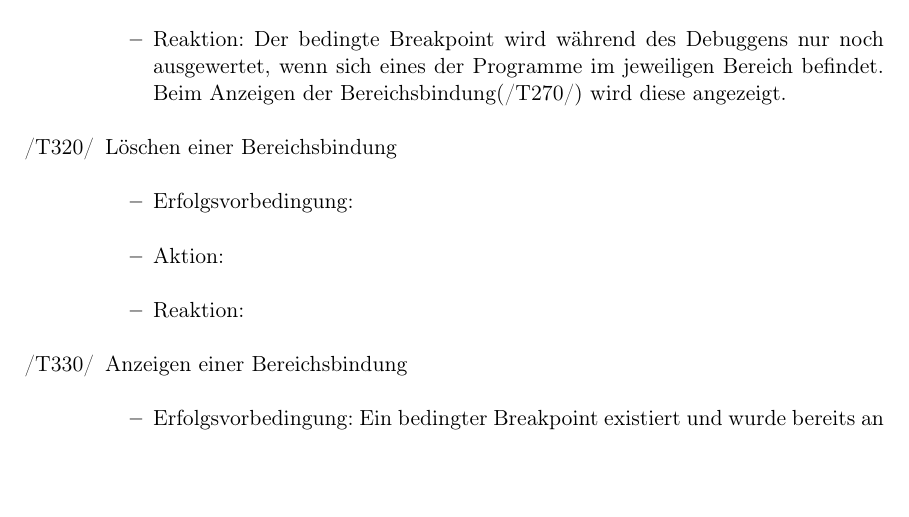
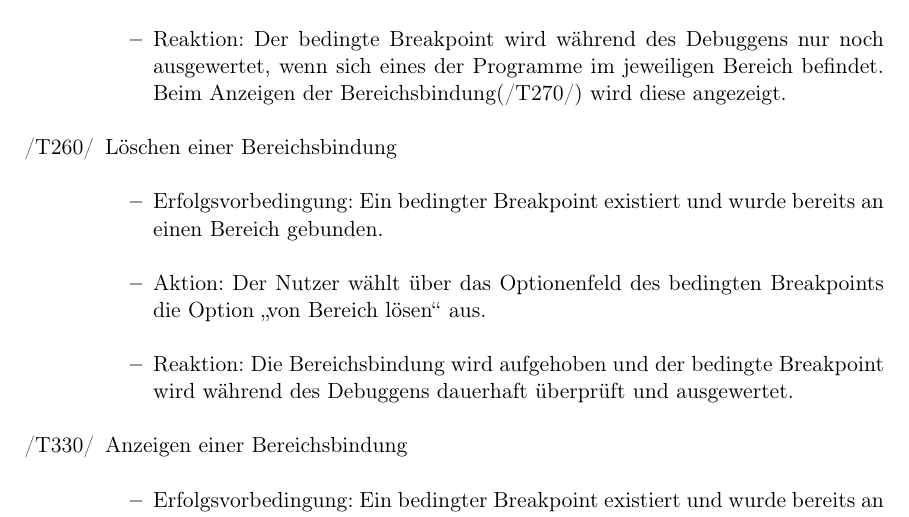
Before and after one commit to JoanaP1997/PSE, a LaTeX document (Plichtenheft/Pflichtenheft.tex): part of page 22 of 38 before the commit and part of page 22 of 39 after it, cut so that both start at the same text, the shorter picture padded with empty space. Compiled offline with pdfLaTeX.

Commit message:
tests meine ert

```diff
--- a/Plichtenheft/Pflichtenheft.tex
+++ b/Plichtenheft/Pflichtenheft.tex
@@ -648,11 +648,11 @@ Ausdruck ein. Anschließend kann im selben Feld ein Bereich in einem oder mehrer
 		\item Reaktion:	Der bedingte Breakpoint wird während des Debuggens nur noch ausgewertet, wenn sich eines der Programme im jeweiligen Bereich befindet. Beim Anzeigen der Bereichsbindung(/T270/) wird diese angezeigt.
 		\end{itemize}
 
-	\item[/T320/] Löschen einer Bereichsbindung
+	\item[/T260/] Löschen einer Bereichsbindung
 		\begin{itemize}
-		\item Erfolgsvorbedingung:
-		\item Aktion:
-		\item Reaktion:
+		\item Erfolgsvorbedingung: Ein bedingter Breakpoint existiert und wurde bereits an einen Bereich gebunden.
+		\item Aktion: Der Nutzer wählt über das Optionenfeld des bedingten Breakpoints die Option \enquote{von Bereich lösen} aus.
+		\item Reaktion:	Die Bereichsbindung wird aufgehoben und der bedingte Breakpoint wird während des Debuggens dauerhaft überprüft und ausgewertet.
 		\end{itemize}
 
 	\item[/T330/] Anzeigen einer Bereichsbindung
```
